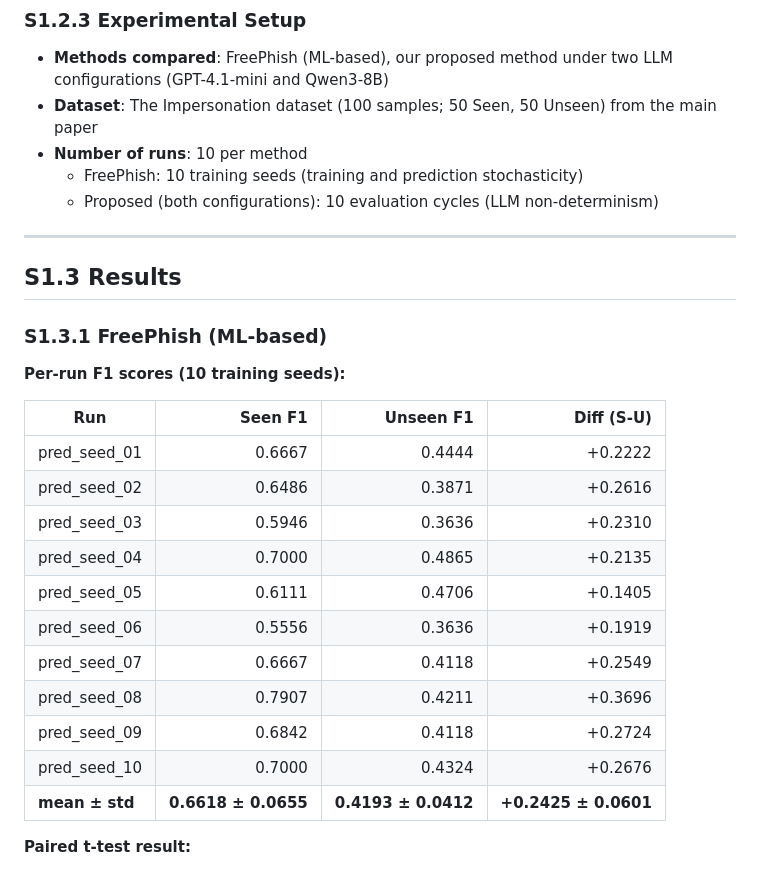
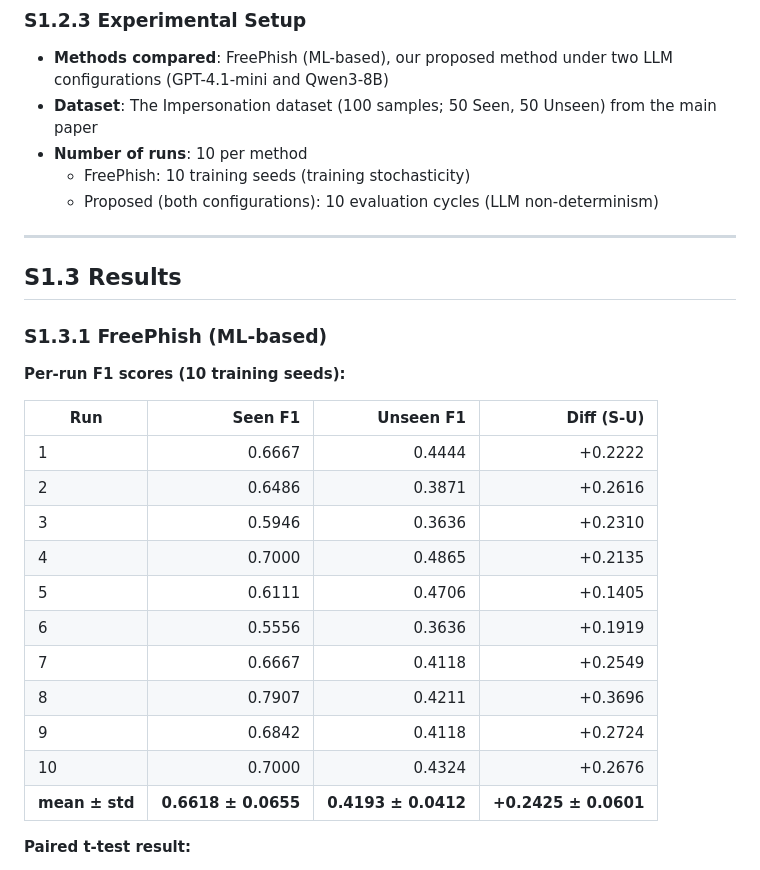
Before and after one commit to INU-SHO/shared-domain-phish-detector, a Markdown page: supplementary/S1_statistical_tests.md, the part around one of its changes. Rendered like a GitHub page.

```diff
--- a/supplementary/S1_statistical_tests.md
+++ b/supplementary/S1_statistical_tests.md
@@ -92,7 +61,7 @@ Cohen's conventional benchmarks are:
 - **Methods compared**: FreePhish (ML-based), our proposed method under two LLM configurations (GPT-4.1-mini and Qwen3-8B)
 - **Dataset**: The Impersonation dataset (100 samples; 50 Seen, 50 Unseen) from the main paper
 - **Number of runs**: 10 per method
-  - FreePhish: 10 training seeds (training and prediction stochasticity)
+  - FreePhish: 10 training seeds (training stochasticity)
   - Proposed (both configurations): 10 evaluation cycles (LLM non-determinism)
 
 ---
@@ -103,18 +72,18 @@ Cohen's conventional benchmarks are:
 
 **Per-run F1 scores (10 training seeds):**
 
-| Run            | Seen F1 | Unseen F1 | Diff (S-U) |
-|----------------|--------:|----------:|-----------:|
-| pred_seed_01   |  0.6667 |    0.4444 |    +0.2222 |
-| pred_seed_02   |  0.6486 |    0.3871 |    +0.2616 |
-| pred_seed_03   |  0.5946 |    0.3636 |    +0.2310 |
-| pred_seed_04   |  0.7000 |    0.4865 |    +0.2135 |
-| pred_seed_05   |  0.6111 |    0.4706 |    +0.1405 |
-| pred_seed_06   |  0.5556 |    0.3636 |    +0.1919 |
-| pred_seed_07   |  0.6667 |    0.4118 |    +0.2549 |
-| pred_seed_08   |  0.7907 |    0.4211 |    +0.3696 |
-| pred_seed_09   |  0.6842 |    0.4118 |    +0.2724 |
-| pred_seed_10   |  0.7000 |    0.4324 |    +0.2676 |
+| Run   | Seen F1 | Unseen F1 | Diff (S-U) |
+|-------|--------:|----------:|-----------:|
+| 1     |  0.6667 |    0.4444 |    +0.2222 |
+| 2     |  0.6486 |    0.3871 |    +0.2616 |
+| 3     |  0.5946 |    0.3636 |    +0.2310 |
+| 4     |  0.7000 |    0.4865 |    +0.2135 |
+| 5     |  0.6111 |    0.4706 |    +0.1405 |
+| 6     |  0.5556 |    0.3636 |    +0.1919 |
+| 7     |  0.6667 |    0.4118 |    +0.2549 |
+| 8     |  0.7907 |    0.4211 |    +0.3696 |
+| 9     |  0.6842 |    0.4118 |    +0.2724 |
+| 10    |  0.7000 |    0.4324 |    +0.2676 |
 | **mean ± std** | **0.6618 ± 0.0655** | **0.4193 ± 0.0412** | **+0.2425 ± 0.0601** |
 
 **Paired t-test result:**
```
Also changed, not shown: other parts of supplementary/S1_statistical_tests.md (+37 -68 lines).
